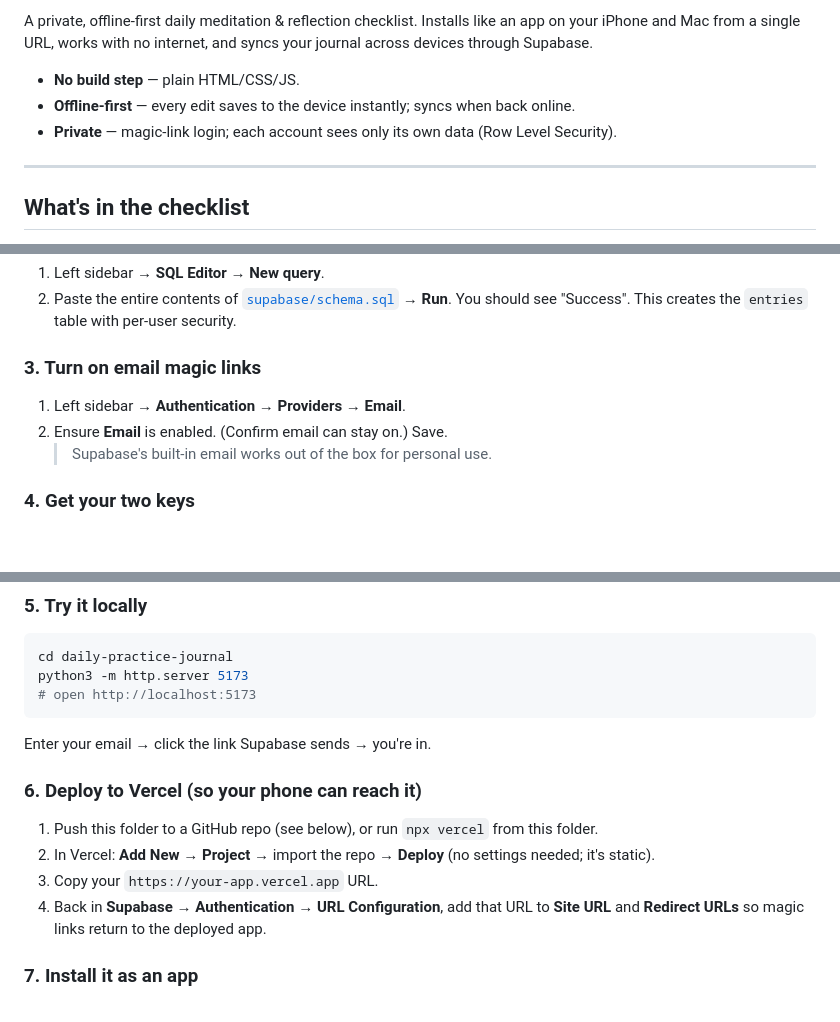
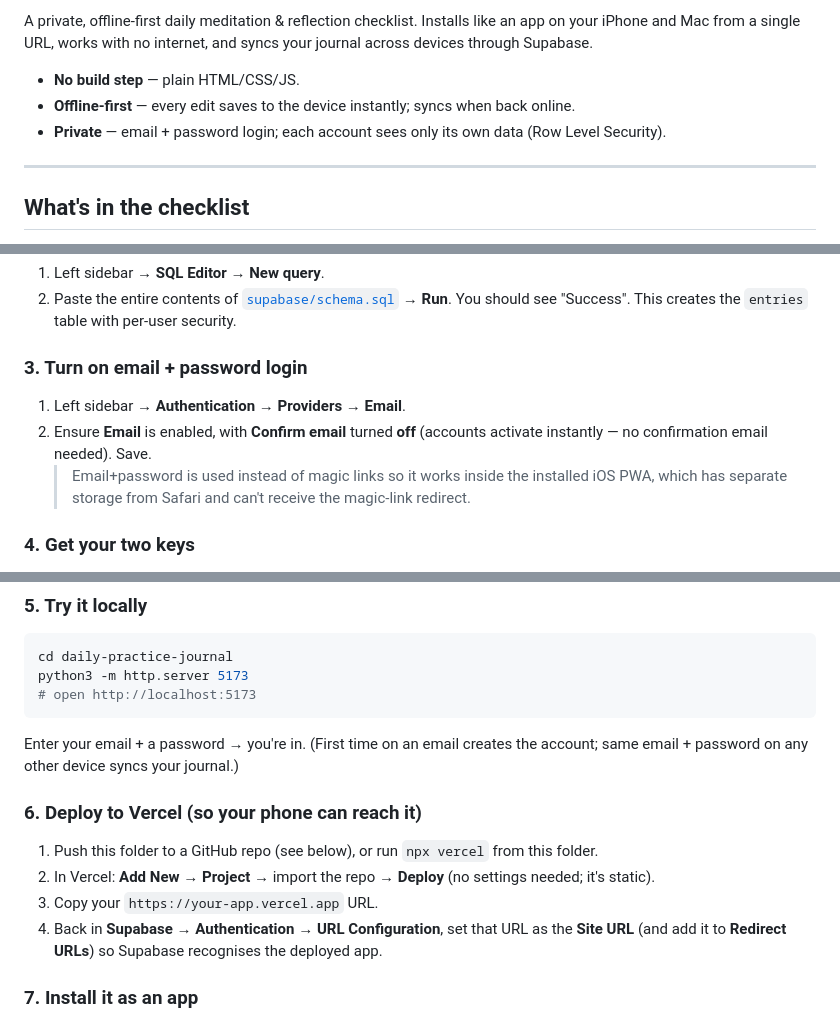
Before and after one commit to srimukessh/daily-practice-journal, a Markdown page: README.md, 3 parts joined by grey strips. Rendered like a GitHub page; blank space fills up the shorter version.

Commit message:
README: correct auth to email+password (was stale magic-link)
Co-Authored-By: Claude Opus 4.8 <noreply@anthropic.com>

````diff
--- a/README.md
+++ b/README.md
@@ -11,7 +11,7 @@ devices through Supabase.
 
 - **No build step** — plain HTML/CSS/JS.
 - **Offline-first** — every edit saves to the device instantly; syncs when back online.
-- **Private** — magic-link login; each account sees only its own data (Row Level Security).
+- **Private** — email + password login; each account sees only its own data (Row Level Security).
 
 ---
 
@@ -36,10 +36,12 @@ streaks + a calendar. Edit the practice anytime in the `SECTIONS` array at the t
 2. Paste the entire contents of [`supabase/schema.sql`](supabase/schema.sql) → **Run**.
    You should see "Success". This creates the `entries` table with per-user security.
 
-### 3. Turn on email magic links
+### 3. Turn on email + password login
 1. Left sidebar → **Authentication** → **Providers** → **Email**.
-2. Ensure **Email** is enabled. (Confirm email can stay on.) Save.
-   > Supabase's built-in email works out of the box for personal use.
+2. Ensure **Email** is enabled, with **Confirm email** turned **off** (accounts activate
+   instantly — no confirmation email needed). Save.
+   > Email+password is used instead of magic links so it works inside the installed iOS PWA,
+   > which has separate storage from Safari and can't receive the magic-link redirect.
 
 ### 4. Get your two keys
 1. Left sidebar → **Project Settings** (gear) → **API**.
@@ -59,14 +61,15 @@ cd daily-practice-journal
 python3 -m http.server 5173
 # open http://localhost:5173
 ```
-Enter your email → click the link Supabase sends → you're in.
+Enter your email + a password → you're in. (First time on an email creates the account;
+same email + password on any other device syncs your journal.)
 
 ### 6. Deploy to Vercel (so your phone can reach it)
 1. Push this folder to a GitHub repo (see below), or run `npx vercel` from this folder.
 2. In Vercel: **Add New → Project** → import the repo → **Deploy** (no settings needed; it's static).
 3. Copy your `https://your-app.vercel.app` URL.
-4. Back in **Supabase → Authentication → URL Configuration**, add that URL to
-   **Site URL** and **Redirect URLs** so magic links return to the deployed app.
+4. Back in **Supabase → Authentication → URL Configuration**, set that URL as the
+   **Site URL** (and add it to **Redirect URLs**) so Supabase recognises the deployed app.
 
 ### 7. Install it as an app
 - **iPhone (Safari):** open the URL → Share → **Add to Home Screen**.
````
